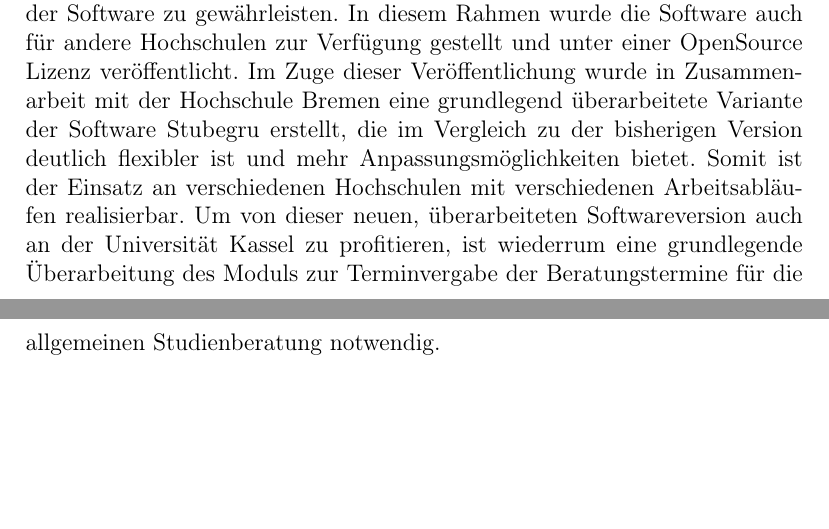
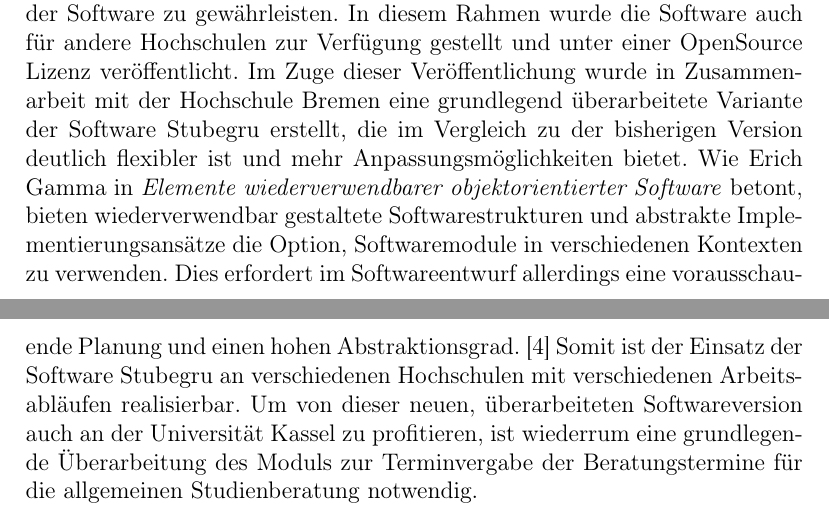
Before and after one commit to superjojo140/bachelorarbeit, a LaTeX document (main.tex): two parts of pages 11 and 12 of 16, joined at a grey line, cut so that both start at the same text, the shorter picture padded with empty space. Compiled offline with pdfLaTeX.

Commit message:
Quellen für "Grund für Veränderung"

```diff
--- a/main.tex
+++ b/main.tex
@@ -321,12 +321,17 @@ gestellt und unter einer OpenSource Lizenz veröffentlicht. Im Zuge dieser
 Veröffentlichung wurde in Zusammenarbeit mit der Hochschule Bremen eine
 grundlegend überarbeitete Variante der Software Stubegru erstellt, die im
 Vergleich zu der bisherigen Version deutlich flexibler ist und mehr
-Anpassungsmöglichkeiten bietet. Somit ist der Einsatz an verschiedenen
-Hochschulen mit verschiedenen Arbeitsabläufen realisierbar. Um von dieser
-neuen, überarbeiteten Softwareversion auch an der Universität Kassel zu
-profitieren, ist wiederrum eine grundlegende Überarbeitung des Moduls zur
-Terminvergabe der Beratungstermine für die allgemeinen Studienberatung
-notwendig.
+Anpassungsmöglichkeiten bietet. Wie Erich Gamma in \textit{Elemente
+    wiederverwendbarer objektorientierter Software} betont, bieten wiederverwendbar
+gestaltete Softwarestrukturen und abstrakte Implementierungsansätze die Option,
+Softwaremodule in verschiedenen Kontexten zu verwenden. Dies erfordert im
+Softwareentwurf allerdings eine vorausschauende Planung und einen hohen
+Abstraktionsgrad.\cite{wiederverwSoftware} Somit ist der Einsatz der Software
+Stubegru an verschiedenen Hochschulen mit verschiedenen Arbeitsabläufen
+realisierbar. Um von dieser neuen, überarbeiteten Softwareversion auch an der
+Universität Kassel zu profitieren, ist wiederrum eine grundlegende
+Überarbeitung des Moduls zur Terminvergabe der Beratungstermine für die
+allgemeinen Studienberatung notwendig.
 
 \paragraph{Fehlende Features}
 In der aktuellen Softwareversion gibt es einige Features, die noch nicht
```
Also changed, not shown: refs.bib (+26 -0 lines), main.pdf.
